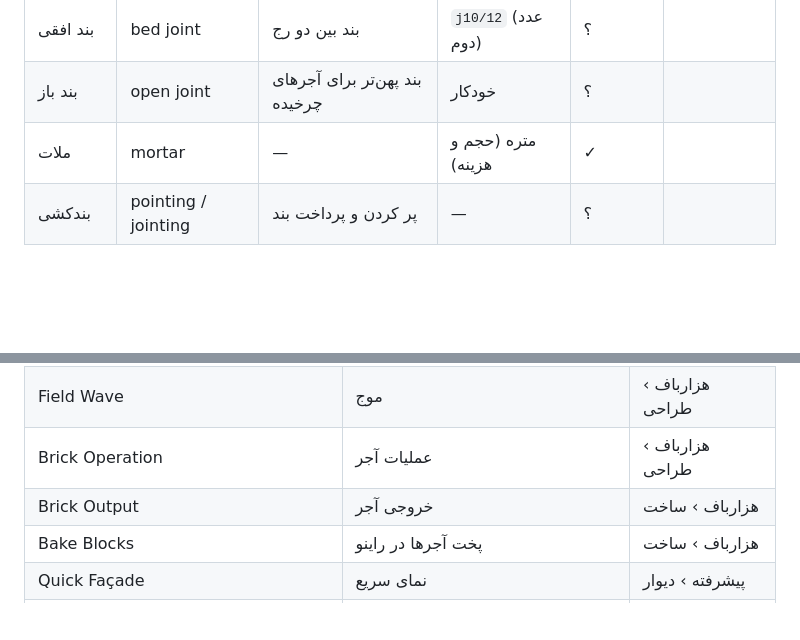
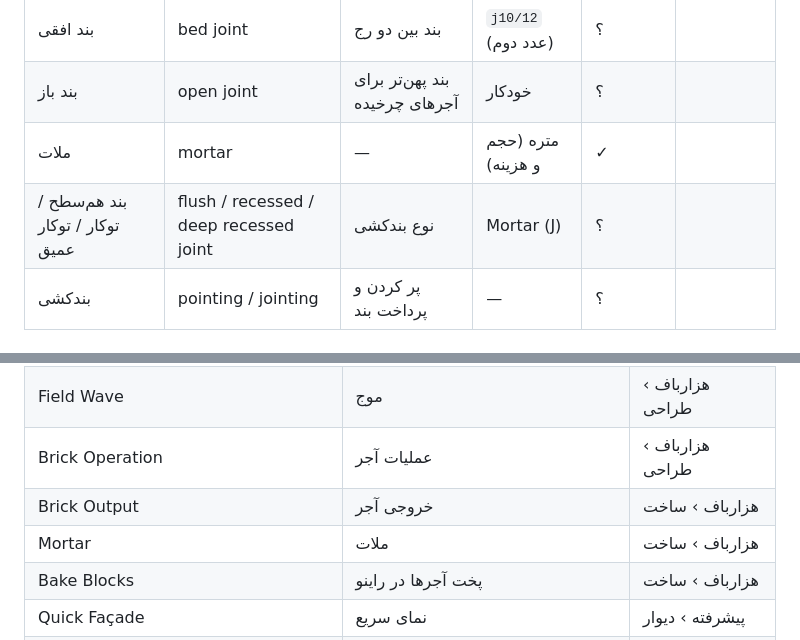
Before and after one commit to iamilio/Hezarbaaf, a Markdown page: docs/GLOSSARY.fa.md, 2 parts joined by grey strips. GitHub-like rendering; blank space fills up the shorter version.

```diff
--- a/docs/GLOSSARY.fa.md
+++ b/docs/GLOSSARY.fa.md
@@ -34,6 +34,7 @@
 | بند افقی | bed joint | بند بین دو رج | `j10/12` (عدد دوم) | ؟ | |
 | بند باز | open joint | بند پهن‌تر برای آجرهای چرخیده | خودکار | ؟ | |
 | ملات | mortar | — | متره (حجم و هزینه) | ✓ | |
+| بند هم‌سطح / توکار / توکار عمیق | flush / recessed / deep recessed joint | نوع بندکشی | Mortar (J) | ؟ | |
 | بندکشی | pointing / jointing | پر کردن و پرداخت بند | — | ؟ | |
 
 ## ۳. دیوار
@@ -126,6 +127,7 @@
 | Field Wave | موج | هزارباف › طراحی |
 | Brick Operation | عملیات آجر | هزارباف › طراحی |
 | Brick Output | خروجی آجر | هزارباف › ساخت |
+| Mortar | ملات | هزارباف › ساخت |
 | Bake Blocks | پخت آجرها در راینو | هزارباف › ساخت |
 | Quick Façade | نمای سریع | پیشرفته › دیوار |
 | Corner Wall | دیوار با کنج | پیشرفته › دیوار |
```
Also changed, not shown: README.md (+2 -1 lines), docs/mortar-front.png (added), docs/mortar-only.png (added), docs/mortar-preview.png (added), docs/mortar-zoom.png (added), 10 other files.
